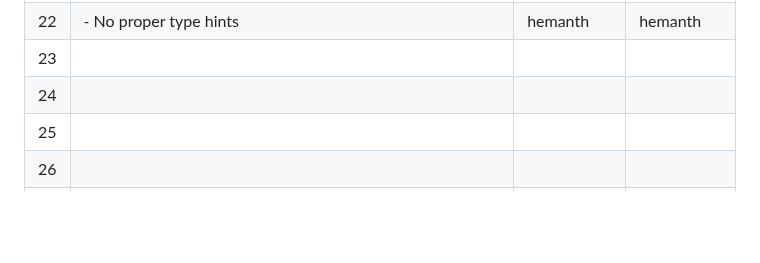
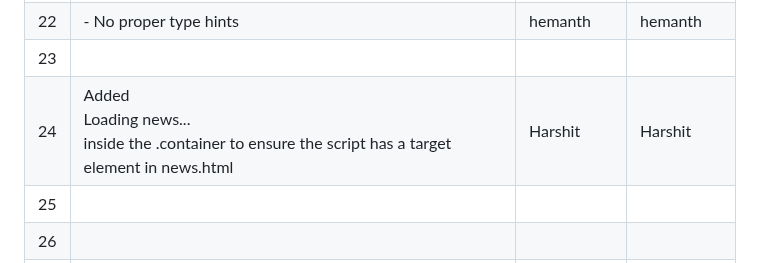
Before and after one commit to Noobman01-dotcom/ISS_L12, a Markdown page: Buggy_Repo/README.md, the part around the change. GitHub-like rendering; blank space fills up the shorter version.

```diff
--- a/Buggy_Repo/README.md
+++ b/Buggy_Repo/README.md
@@ -55,7 +55,7 @@
 | 21  |    - No proper error handling         in items.py                       |   hemanth            |      hemanth        |
 | 22  |              - No proper type hints                                 |     hemanth          |    hemanth          |
 | 23  |                                          |               |              |
-| 24  |                                          |               |              |
+| 24  |Added <div id="news">Loading news...</div> inside the .container to ensure the script has a target element in news.html  | Harshit       |  Harshit            |
 | 25  |                                          |               |              |
 | 26  |                                          |               |              |
 | 27  |                                          |               |              |
```
